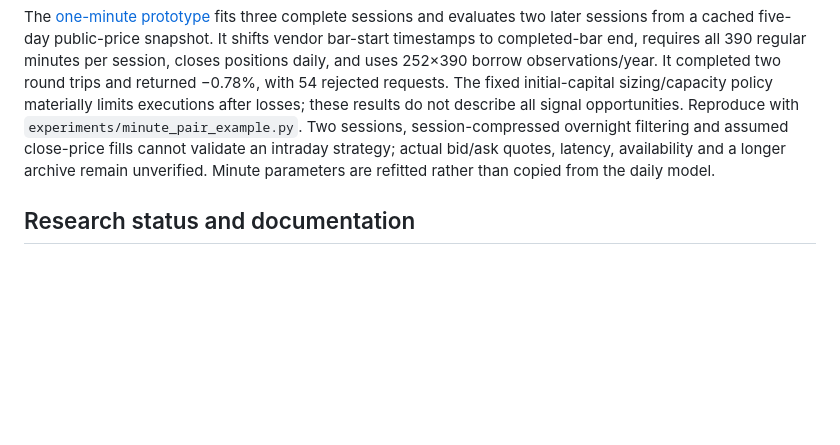
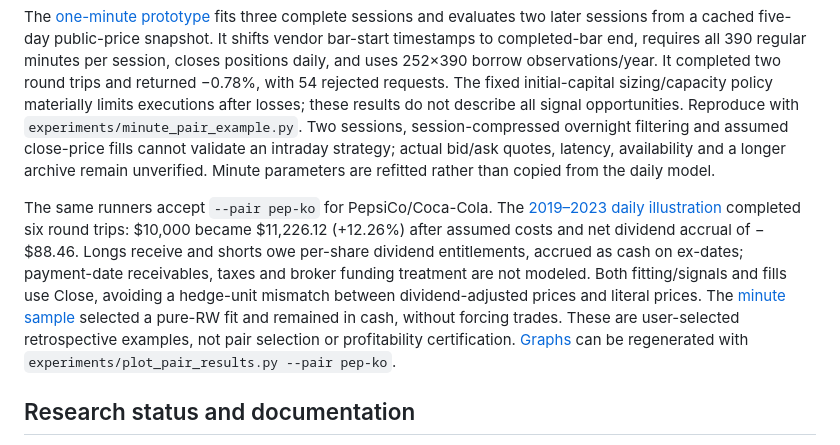
Before and after one commit to Louphi/Partial-Cointegration, a Markdown page: README.md, the part around the change. GitHub-like rendering; blank space fills up the shorter version.

Commit message:
Test Pepsi and Coke with explicit dividend accrual and pair-configured runners

```diff
--- a/README.md
+++ b/README.md
@@ -66,6 +66,8 @@ The [longer daily example](docs/results/longer-pair-goog-googl.json) evaluates 2
 
 The [one-minute prototype](docs/results/minute-pair-goog-googl.json) fits three complete sessions and evaluates two later sessions from a cached five-day public-price snapshot. It shifts vendor bar-start timestamps to completed-bar end, requires all 390 regular minutes per session, closes positions daily, and uses 252×390 borrow observations/year. It completed two round trips and returned −0.78%, with 54 rejected requests. The fixed initial-capital sizing/capacity policy materially limits executions after losses; these results do not describe all signal opportunities. Reproduce with `experiments/minute_pair_example.py`. Two sessions, session-compressed overnight filtering and assumed close-price fills cannot validate an intraday strategy; actual bid/ask quotes, latency, availability and a longer archive remain unverified. Minute parameters are refitted rather than copied from the daily model.
 
+The same runners accept `--pair pep-ko` for PepsiCo/Coca-Cola. The [2019–2023 daily illustration](docs/results/longer-pair-pep-ko.json) completed six round trips: $10,000 became $11,226.12 (+12.26%) after assumed costs and net dividend accrual of −$88.46. Longs receive and shorts owe per-share dividend entitlements, accrued as cash on ex-dates; payment-date receivables, taxes and broker funding treatment are not modeled. Both fitting/signals and fills use Close, avoiding a hedge-unit mismatch between dividend-adjusted prices and literal prices. The [minute sample](docs/results/minute-pair-pep-ko.json) selected a pure-RW fit and remained in cash, without forcing trades. These are user-selected retrospective examples, not pair selection or profitability certification. [Graphs](docs/backtest-graphs.md) can be regenerated with `experiments/plot_pair_results.py --pair pep-ko`.
+
 ## Research status and documentation
 
 - [Implementation status](docs/implementation-status.md): task-by-task acceptance and evidence.
```
Also changed, not shown: docs/backtest-graphs.md (+15 -3 lines), docs/data-contract.md (+2 -0 lines), docs/results/daily-pair-performance-pep-ko.png (added), docs/results/minute-pair-performance-pep-ko.png (added), 10 other files.
